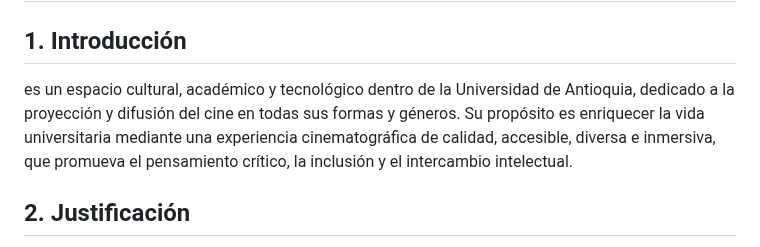
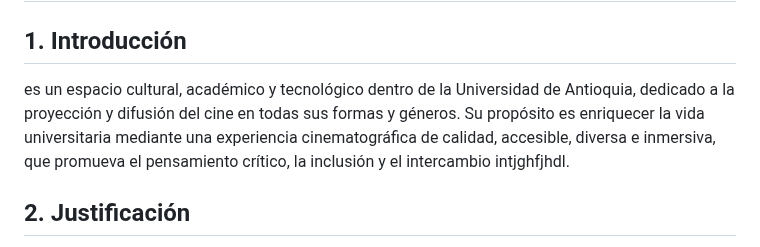
Before and after one commit to isabellalondono-code/LUCES-CAMARA...UDEA-, a Markdown page: PLAN DE PROYECTO.MD, the part around the change. Rendered like a GitHub page.

```diff
--- a/PLAN DE PROYECTO.MD
+++ b/PLAN DE PROYECTO.MD
@@ -1,7 +1,7 @@
 # 🎬 Plan de Proyecto –
 
 ## 1. Introducción
- es un espacio cultural, académico y tecnológico dentro de la Universidad de Antioquia, dedicado a la proyección y difusión del cine en todas sus formas y géneros. Su propósito es enriquecer la vida universitaria mediante una experiencia cinematográfica de calidad, accesible, diversa e inmersiva, que promueva el pensamiento crítico, la inclusión y el intercambio intelectual.
+ es un espacio cultural, académico y tecnológico dentro de la Universidad de Antioquia, dedicado a la proyección y difusión del cine en todas sus formas y géneros. Su propósito es enriquecer la vida universitaria mediante una experiencia cinematográfica de calidad, accesible, diversa e inmersiva, que promueva el pensamiento crítico, la inclusión y el intercambio intjghfjhdl.
 
 ## 2. Justificación
 El cine es un medio artístico, pedagógico y cultural que potencia el aprendizaje, la reflexión y la creatividad. Actualmente, la comunidad universitaria carece de un espacio especializado en proyección y formación cinematográfica.
```
